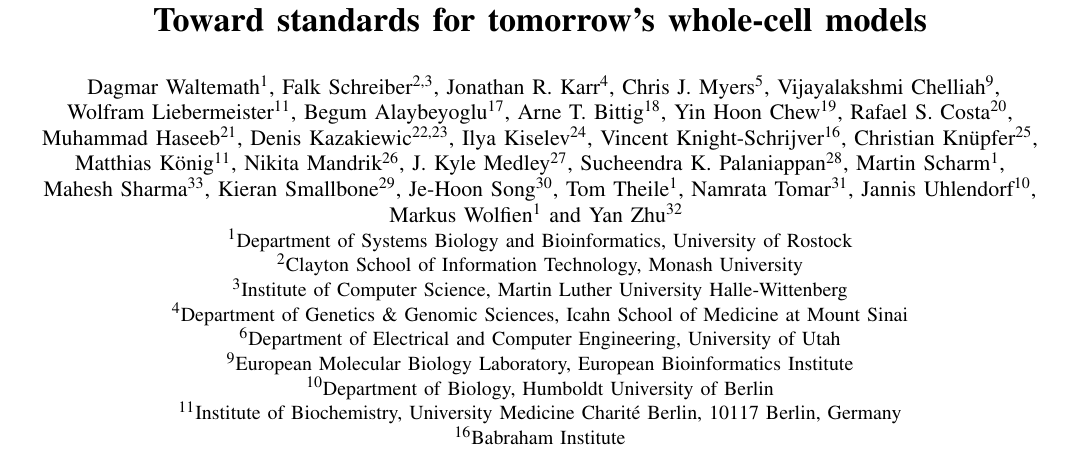
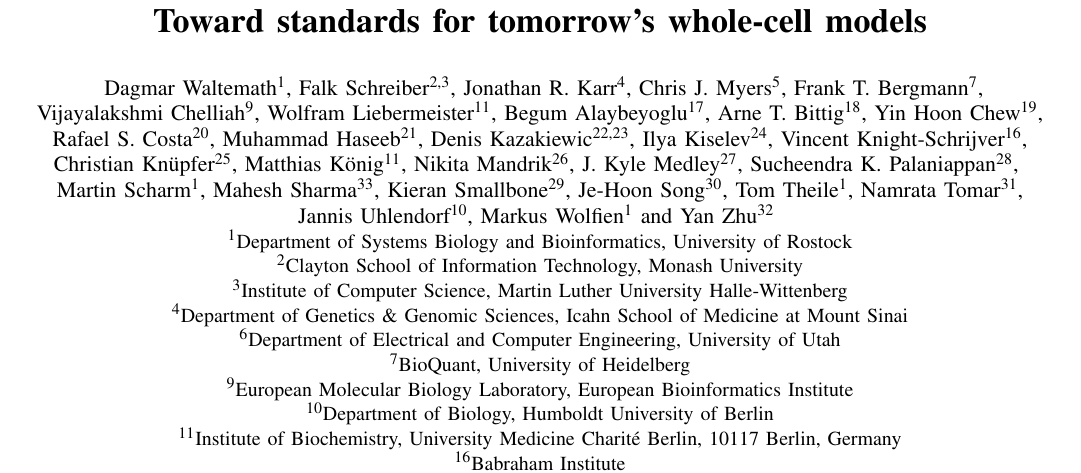
Before and after one commit to whole-cell-tutors/meeting-report, a LaTeX paper (report.tex): part of page 1 of 8, cut so that both start at the same text. Compiled offline with pdfLaTeX.

Commit message:
- added myself

```diff
--- a/report.tex
+++ b/report.tex
@@ -54,32 +54,32 @@
 		Jonathan R. Karr\IEEEauthorrefmark{4},
 		Chris J. Myers\IEEEauthorrefmark{5},
 %        Michael Hucka\IEEEauthorrefmark{6},
-%        Frank T. Bergmann\IEEEauthorrefmark{6,7,8},\\
-        Vijayalakshmi Chelliah\IEEEauthorrefmark{9},\\
+		Frank T. Bergmann\IEEEauthorrefmark{7},\\
+        Vijayalakshmi Chelliah\IEEEauthorrefmark{9},
 %        Marcus Krantz\IEEEauthorrefmark{10},
         Wolfram Liebermeister\IEEEauthorrefmark{11},
 %        Pedro Mendes\IEEEauthorrefmark{12--15},
 %        Pinar Pir\IEEEauthorrefmark{16},
         Begum Alaybeyoglu\IEEEauthorrefmark{17},
         Arne T. Bittig\IEEEauthorrefmark{18},
-        Yin Hoon Chew\IEEEauthorrefmark{19},
-        Rafael S. Costa\IEEEauthorrefmark{20},\\
+        Yin Hoon Chew\IEEEauthorrefmark{19},\\
+        Rafael S. Costa\IEEEauthorrefmark{20},
         Muhammad Haseeb\IEEEauthorrefmark{21},
 		Denis Kazakiewic\IEEEauthorrefmark{22,23},
 		Ilya Kiselev\IEEEauthorrefmark{24},
-        Vincent Knight-Schrijver\IEEEauthorrefmark{16},
-		Christian Kn\"{u}pfer\IEEEauthorrefmark{25},\\
+        Vincent Knight-Schrijver\IEEEauthorrefmark{16},\\
+		Christian Kn\"{u}pfer\IEEEauthorrefmark{25},
         Matthias K\"{o}nig\IEEEauthorrefmark{11},
 		Nikita Mandrik\IEEEauthorrefmark{26},
         J. Kyle Medley\IEEEauthorrefmark{27},
-        Sucheendra K. Palaniappan\IEEEauthorrefmark{28},
-        Martin Scharm\IEEEauthorrefmark{1},\\
+        Sucheendra K. Palaniappan\IEEEauthorrefmark{28}, \\
+        Martin Scharm\IEEEauthorrefmark{1},
         Mahesh Sharma\IEEEauthorrefmark{33},
         Kieran Smallbone\IEEEauthorrefmark{29},
 		Je-Hoon Song\IEEEauthorrefmark{30},
 		Tom Theile\IEEEauthorrefmark{1},
-        Namrata Tomar\IEEEauthorrefmark{31},
-        Jannis Uhlendorf\IEEEauthorrefmark{10},\\
+        Namrata Tomar\IEEEauthorrefmark{31},\\
+        Jannis Uhlendorf\IEEEauthorrefmark{10},
         Markus Wolfien\IEEEauthorrefmark{1} and
         Yan Zhu\IEEEauthorrefmark{32}
         }
@@ -93,7 +93,7 @@
         %Salt Lake City, Utah 84112, USA
 %    \IEEEauthorblockA{\IEEEauthorrefmark{5}Department of Computing and Mathematical Sciences, California Institute of Technology}
         %1200 East California Boulevard, Pasadena, CA 91125, USA
-%    \IEEEauthorblockA{\IEEEauthorrefmark{7}BioQuant, University of Heidelberg}
+    \IEEEauthorblockA{\IEEEauthorrefmark{7}BioQuant, University of Heidelberg}
         %Heidelberg , Germany
 %    \IEEEauthorblockA{\IEEEauthorrefmark{8}Centre for Organismal Studies, University of Heidelberg}
     \IEEEauthorblockA{\IEEEauthorrefmark{9}European Molecular Biology Laboratory, European Bioinformatics Institute}
```
